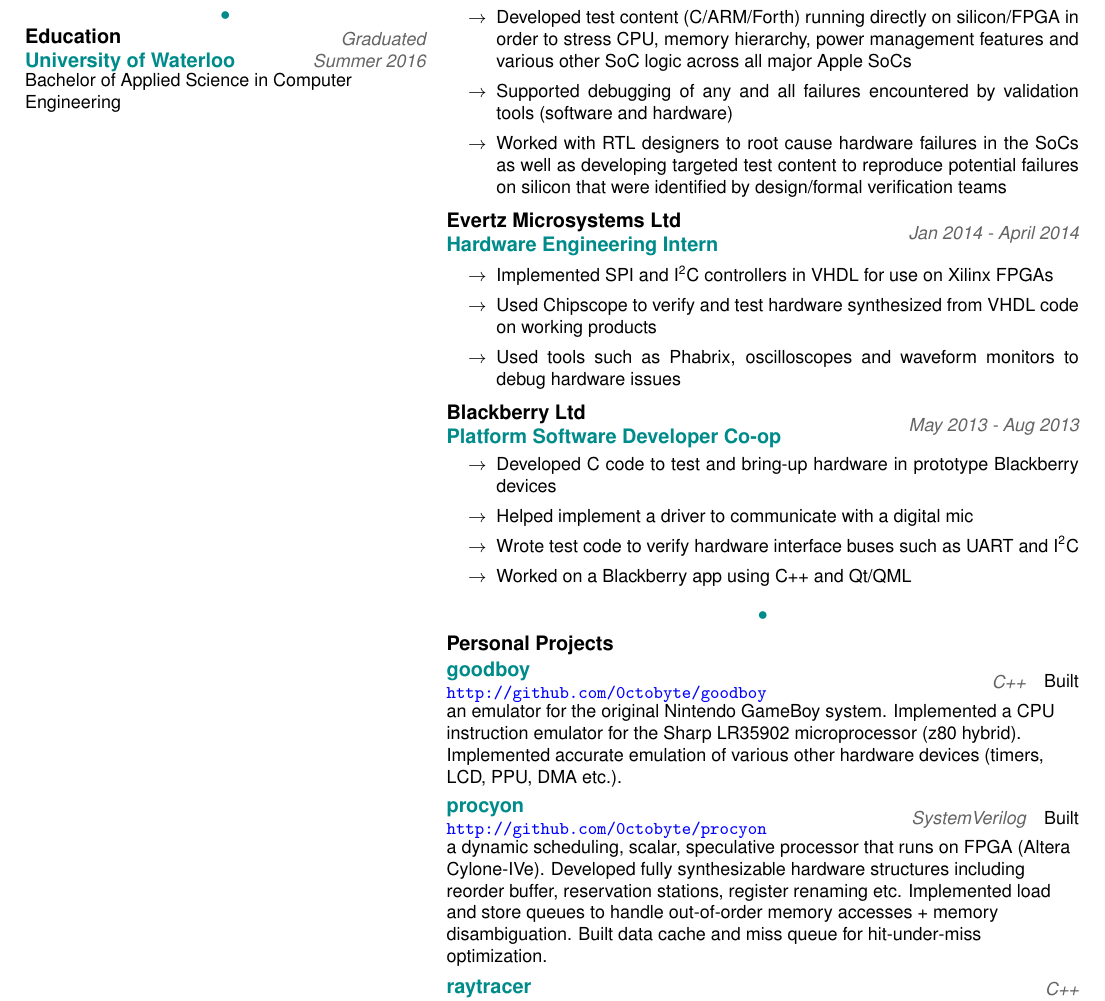
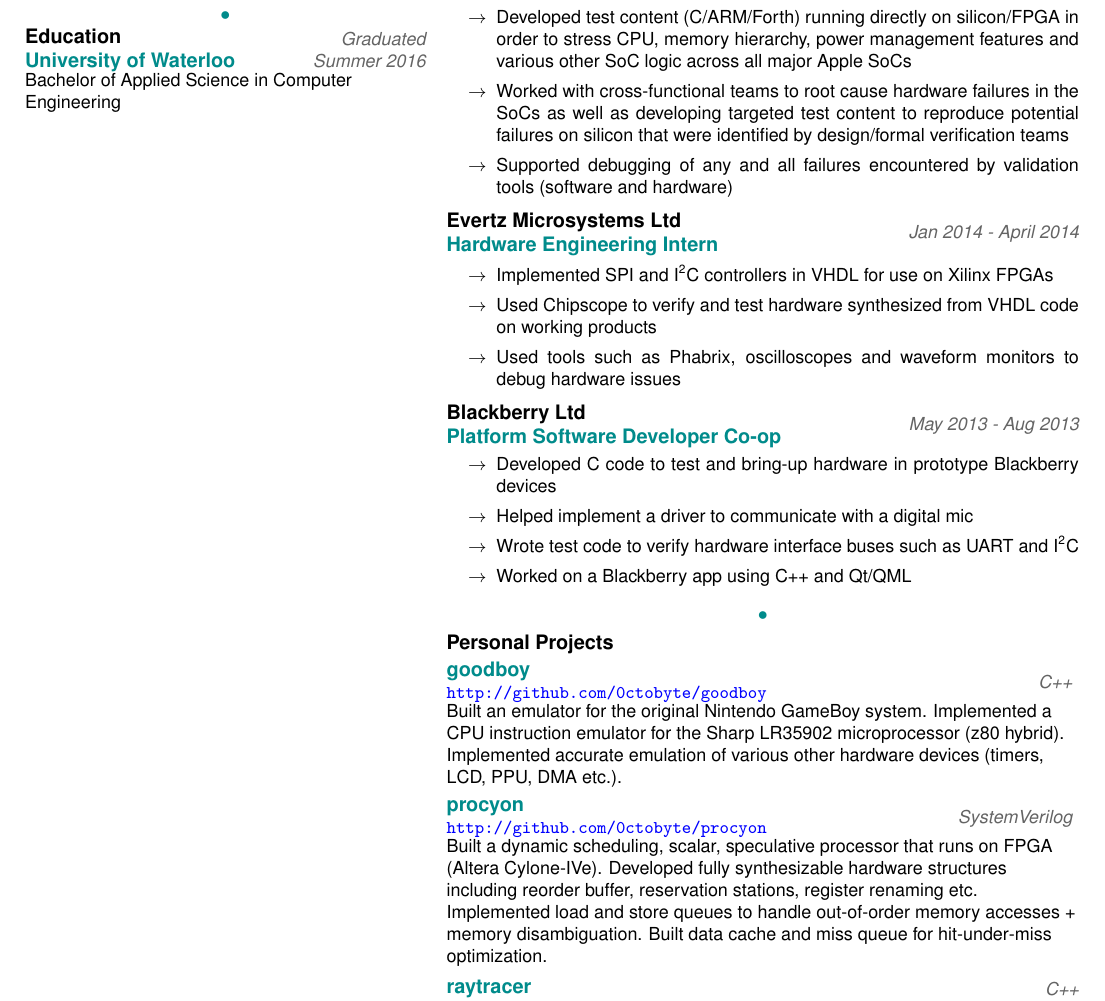
Before and after one commit to 0ctobyte/resume, a LaTeX CV (resume.tex): part of the page, cut so that both start at the same text. Compiled offline with pdfLaTeX.

Commit message:
Some more updates

```diff
--- a/resume.tex
+++ b/resume.tex
@@ -90,10 +90,10 @@
       \lineitem Bring up said tools on silicon and FPGA and drive test plans to completion before tape-out deadlines
       \lineitem Developed test content (C/ARM/Forth) running directly on silicon/FPGA in order to stress CPU,
                 memory hierarchy, power management features and various other SoC logic across all major Apple SoCs
+      \lineitem Worked with cross-functional teams to root cause hardware failures in the SoCs as well as developing
+                targeted test content to reproduce potential failures on silicon that were identified by design/formal
+                verification teams
       \lineitem Supported debugging of any and all failures encountered by validation tools (software and hardware)
-      \lineitem Worked with RTL designers to root cause hardware failures in the SoCs as well as developing targeted
-                test content to reproduce potential failures on silicon that were identified by design/formal
-                verification teams
     \end{itemizedbody}
     \smallskip
     \begin{experience}
@@ -167,6 +167,7 @@
       \begin{metadata}C++\end{metadata}
     }
     \end{experience}
+    \par
     \begin{genericbody}
       Built an emulator for the original Nintendo GameBoy system. Implemented a CPU instruction emulator for the Sharp
       LR35902 microprocessor (z80 hybrid). Implemented accurate emulation of various other hardware devices (timers,
@@ -182,6 +183,7 @@
       \begin{metadata}SystemVerilog\end{metadata}
     }
     \end{experience}
+    \par
     \begin{genericbody}
       Built a dynamic scheduling, scalar, speculative processor that runs on FPGA (Altera Cylone-IVe). Developed fully
       synthesizable hardware structures including reorder buffer, reservation stations, register renaming etc.
```
